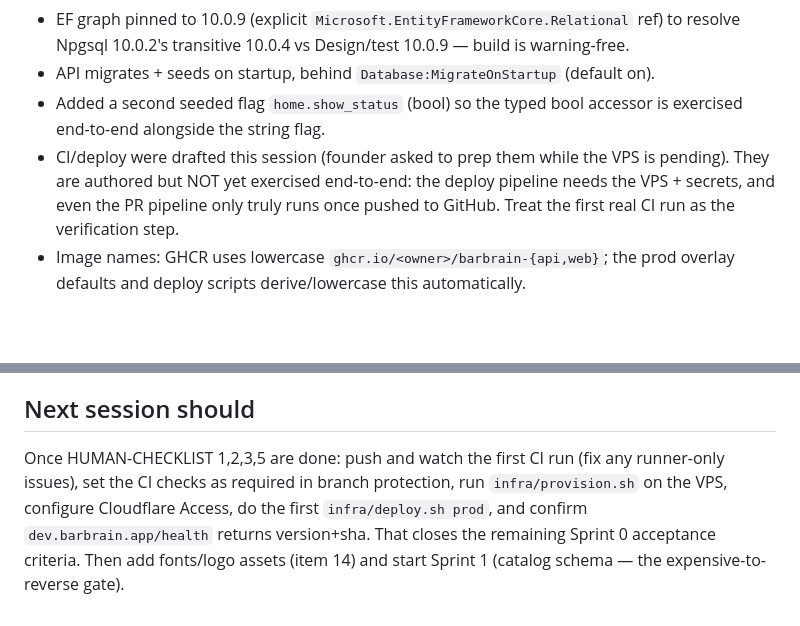
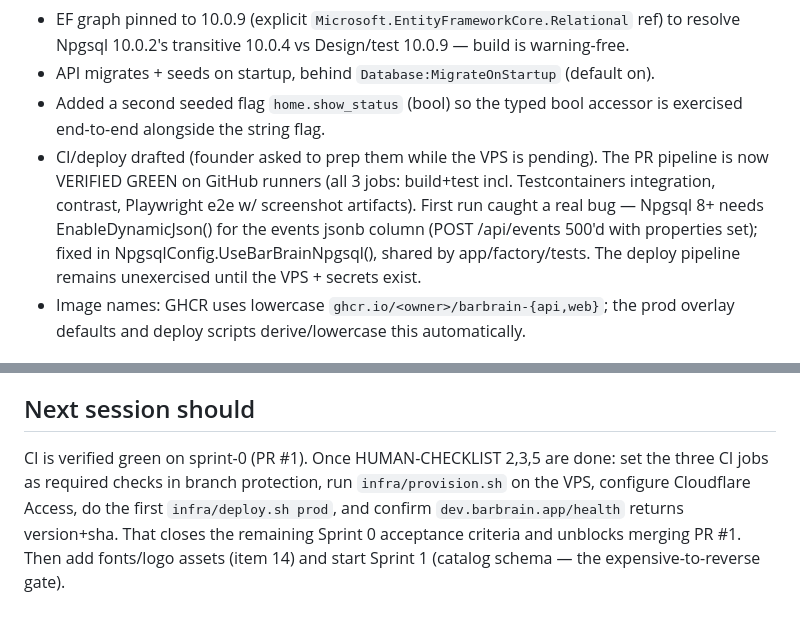
Before and after one commit to kylestephens01-boop/BarBrain, a Markdown page: docs/STATE.md, 2 parts joined by grey strips. GitHub-like rendering; blank space fills up the shorter version.

Commit message:
docs: record CI pipeline verified green in STATE
Co-Authored-By: Claude Fable 5 <noreply@anthropic.com>

```diff
--- a/docs/STATE.md
+++ b/docs/STATE.md
@@ -66,10 +66,13 @@ once the VPS + secrets land (HUMAN-CHECKLIST 2,3,5).
 - API migrates + seeds on startup, behind `Database:MigrateOnStartup` (default on).
 - Added a second seeded flag `home.show_status` (bool) so the typed bool accessor
   is exercised end-to-end alongside the string flag.
-- CI/deploy were drafted this session (founder asked to prep them while the VPS
-  is pending). They are authored but NOT yet exercised end-to-end: the deploy
-  pipeline needs the VPS + secrets, and even the PR pipeline only truly runs once
-  pushed to GitHub. Treat the first real CI run as the verification step.
+- CI/deploy drafted (founder asked to prep them while the VPS is pending). The
+  PR pipeline is now VERIFIED GREEN on GitHub runners (all 3 jobs: build+test
+  incl. Testcontainers integration, contrast, Playwright e2e w/ screenshot
+  artifacts). First run caught a real bug — Npgsql 8+ needs EnableDynamicJson()
+  for the events jsonb column (POST /api/events 500'd with properties set);
+  fixed in NpgsqlConfig.UseBarBrainNpgsql(), shared by app/factory/tests.
+  The deploy pipeline remains unexercised until the VPS + secrets exist.
 - Image names: GHCR uses lowercase `ghcr.io/<owner>/barbrain-{api,web}`; the prod
   overlay defaults and deploy scripts derive/lowercase this automatically.
 
@@ -85,10 +88,10 @@ here: `dotnet build` (solution, 0 warnings) and `dotnet test` (2 passed, 6 skipp
 for absent Docker). All three run in CI / on a dev machine with Docker + Node.
 
 ## Next session should
-Once HUMAN-CHECKLIST 1,2,3,5 are done: push and watch the first CI run (fix any
-runner-only issues), set the CI checks as required in branch protection, run
+CI is verified green on sprint-0 (PR #1). Once HUMAN-CHECKLIST 2,3,5 are done:
+set the three CI jobs as required checks in branch protection, run
 `infra/provision.sh` on the VPS, configure Cloudflare Access, do the first
 `infra/deploy.sh prod`, and confirm `dev.barbrain.app/health` returns version+sha.
-That closes the remaining Sprint 0 acceptance criteria. Then add fonts/logo
-assets (item 14) and start Sprint 1 (catalog schema — the expensive-to-reverse
-gate).
+That closes the remaining Sprint 0 acceptance criteria and unblocks merging
+PR #1. Then add fonts/logo assets (item 14) and start Sprint 1 (catalog schema —
+the expensive-to-reverse gate).
```
